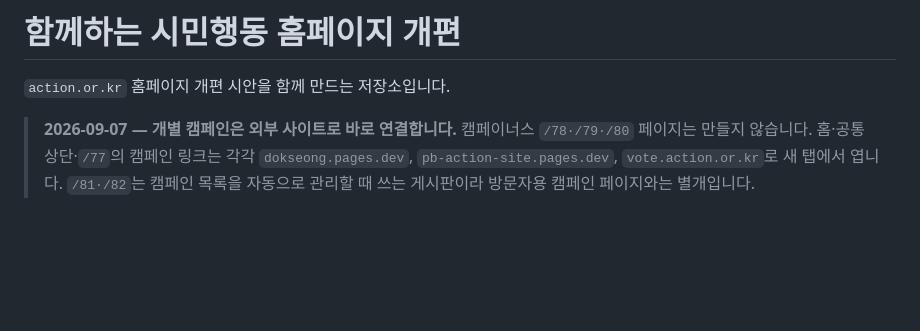
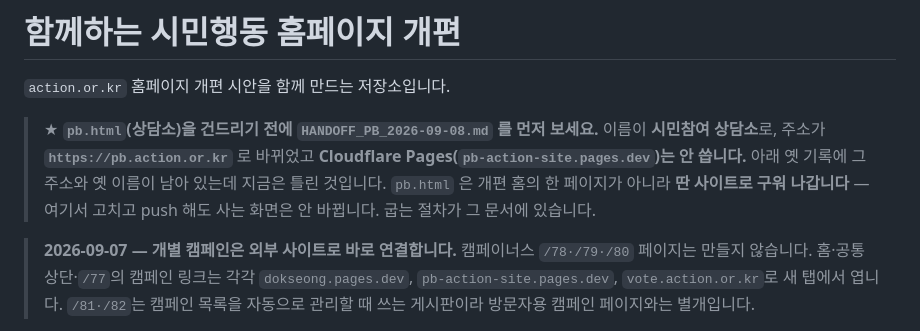
Before and after one commit to bada17/action-home-renewal, a Markdown page: README.md, the part around the change. Drawn GitHub-style; blank space fills up the shorter version.

Commit message:
상담소 인계 문서를 만들고 README 맨 위에서 가리킨다
Co-Authored-By: Claude Opus 5 <noreply@anthropic.com>

```diff
--- a/README.md
+++ b/README.md
@@ -1,6 +1,13 @@
 # 함께하는 시민행동 홈페이지 개편
 
 `action.or.kr` 홈페이지 개편 시안을 함께 만드는 저장소입니다.
+
+> ★ **`pb.html`(상담소)을 건드리기 전에 `HANDOFF_PB_2026-09-08.md` 를 먼저 보세요.**
+> 이름이 **시민참여 상담소**로, 주소가 **`https://pb.action.or.kr`** 로 바뀌었고
+> **Cloudflare Pages(`pb-action-site.pages.dev`)는 안 씁니다.** 아래 옛 기록에
+> 그 주소와 옛 이름이 남아 있는데 지금은 틀린 것입니다.
+> `pb.html` 은 개편 홈의 한 페이지가 아니라 **딴 사이트로 구워 나갑니다** —
+> 여기서 고치고 push 해도 사는 화면은 안 바뀝니다. 굽는 절차가 그 문서에 있습니다.
 
 > **2026-09-07 — 개별 캠페인은 외부 사이트로 바로 연결합니다.**
 > 캠페이너스 `/78·/79·/80` 페이지는 만들지 않습니다. 홈·공통 상단·`/77`의
```
Also changed, not shown: HANDOFF_PB_2026-09-08.md (added, +98 -0 lines).
